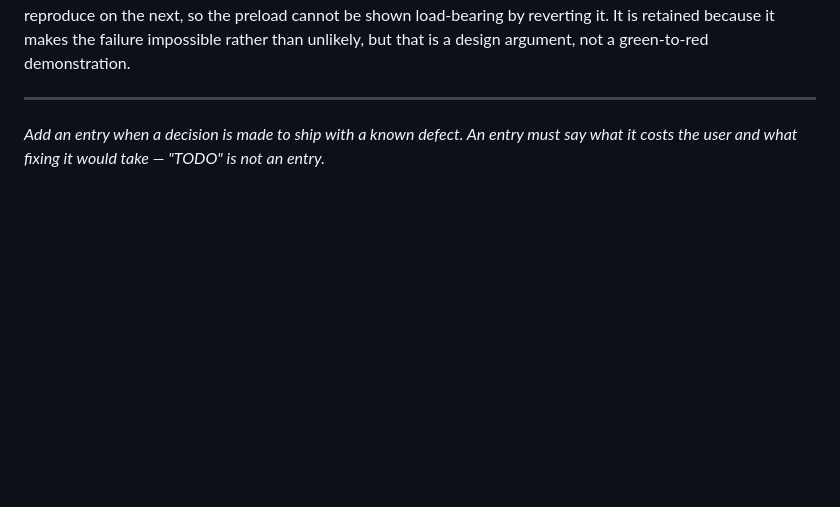
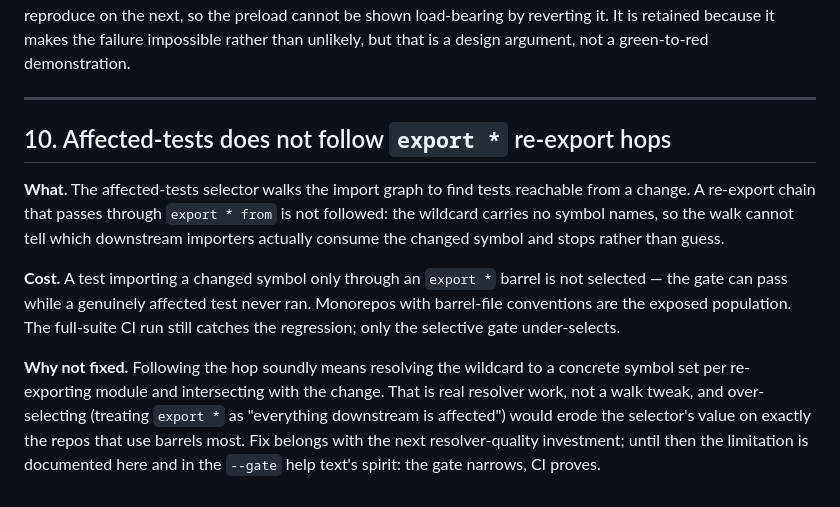
Before and after one commit to Davidb3l/Hayvenhurst-dev, a Markdown page: docs/KNOWN_ISSUES.md, the part around the change. Drawn GitHub-style; blank space fills up the shorter version.

```diff
--- a/docs/KNOWN_ISSUES.md
+++ b/docs/KNOWN_ISSUES.md
@@ -189,6 +189,24 @@ a green-to-red demonstration.
 
 ---
 
-*Add an entry when a decision is made to ship with a known defect. An entry must
-say what it costs the user and what fixing it would take — "TODO" is not an
-entry.*
+## 10. Affected-tests does not follow `export *` re-export hops
+
+**What.** The affected-tests selector walks the import graph to find tests
+reachable from a change. A re-export chain that passes through `export * from`
+is not followed: the wildcard carries no symbol names, so the walk cannot tell
+which downstream importers actually consume the changed symbol and stops rather
+than guess.
+
+**Cost.** A test importing a changed symbol only through an `export *` barrel
+is not selected — the gate can pass while a genuinely affected test never ran.
+Monorepos with barrel-file conventions are the exposed population. The
+full-suite CI run still catches the regression; only the selective gate
+under-selects.
+
+**Why not fixed.** Following the hop soundly means resolving the wildcard to a
+concrete symbol set per re-exporting module and intersecting with the change.
+That is real resolver work, not a walk tweak, and over-selecting (treating
+`export *` as "everything downstream is affected") would erode the selector's
+value on exactly the repos that use barrels most. Fix belongs with the next
+resolver-quality investment; until then the limitation is documented here and
+in the `--gate` help text's spirit: the gate narrows, CI proves.
```
Also changed, not shown: docs/ROADMAP.md (+38 -1 lines).
